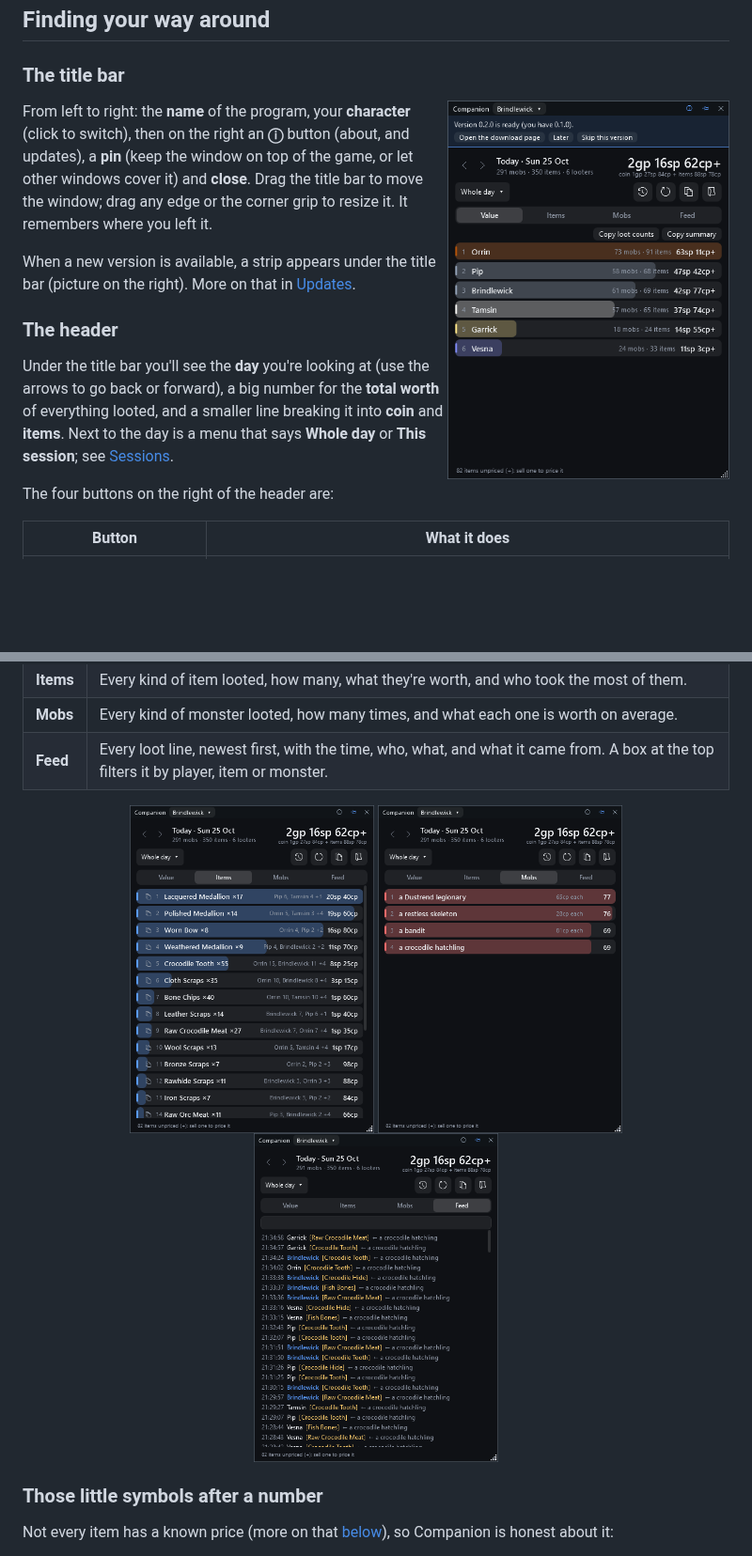
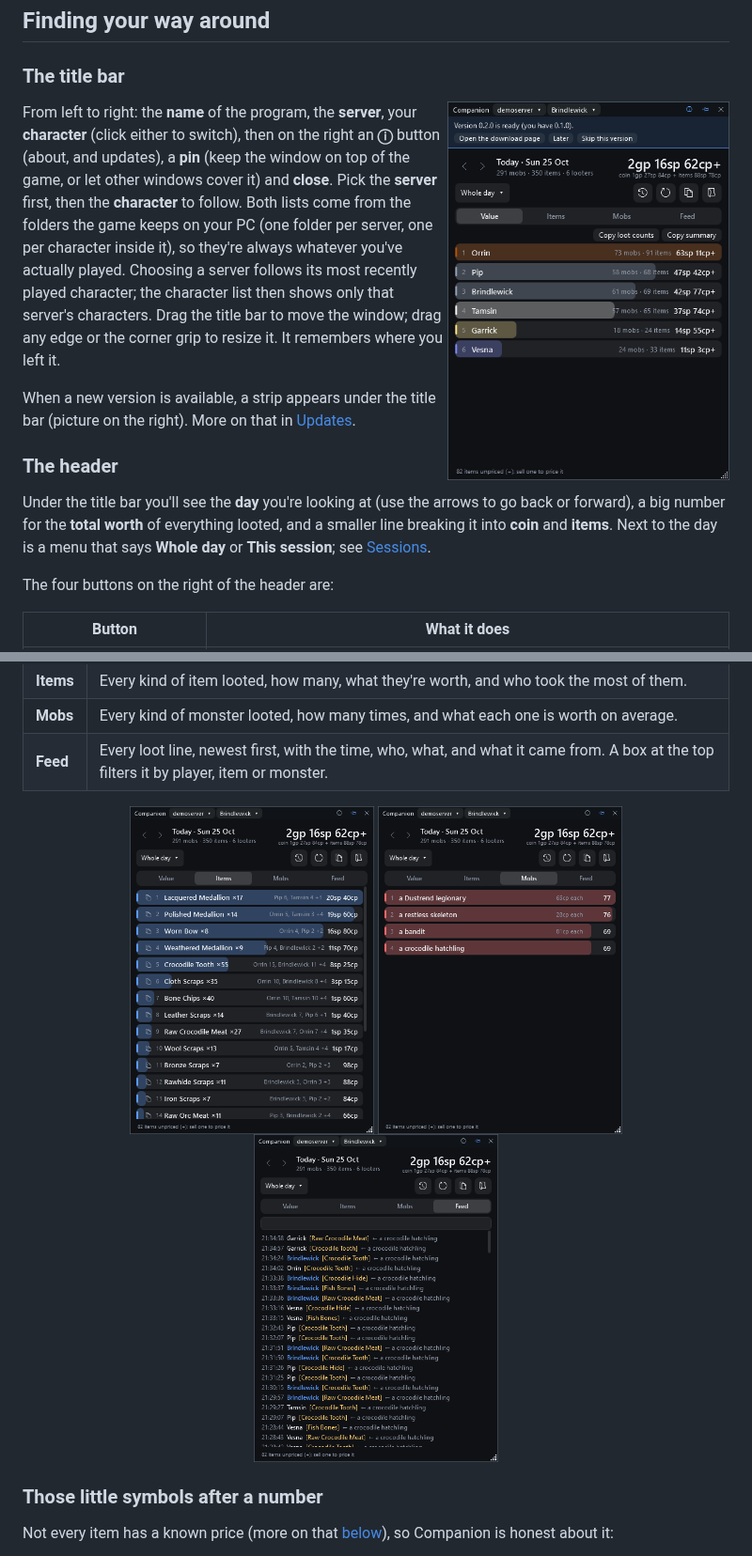
Before and after one commit to ExploreTheFloor/MnMCompanion, a Markdown page: README.md, 2 parts joined by grey strips. Shown at 94% size. Rendered like a GitHub page; pictures changed too: docs/images/window-feed.png, docs/images/window-items.png, docs/images/window-mobs.png; blank space fills up the shorter version.

```diff
--- a/README.md
+++ b/README.md
@@ -93,8 +93,11 @@ If the window says it can't find any ledger, see [Something looks wrong](#someth
 
 <img src="docs/images/window-update.png" alt="The window with an update banner under the title bar" width="300" align="right">
 
-From left to right: the **name** of the program, your **character** (click to switch), then on the right an **ⓘ** button
+From left to right: the **name** of the program, the **server**, your **character** (click either to switch), then on the right an **ⓘ** button
 (about, and updates), a **pin** (keep the window on top of the game, or let other windows cover it) and **close**.
+Pick the **server** first, then the **character** to follow. Both lists come from the folders the game keeps on your PC (one folder per
+server, one per character inside it), so they're always whatever you've actually played. Choosing a server follows its most recently played
+character; the character list then shows only that server's characters.
 Drag the title bar to move the window; drag any edge or the corner grip to resize it. It remembers where you left it.
 
 When a new version is available, a strip appears under the title bar (picture on the right). More on that in [Updates](#updates).
```
Also changed, not shown: other parts of README.md (+1 -1 lines), docs/images/window-value.png, 3 other files.
